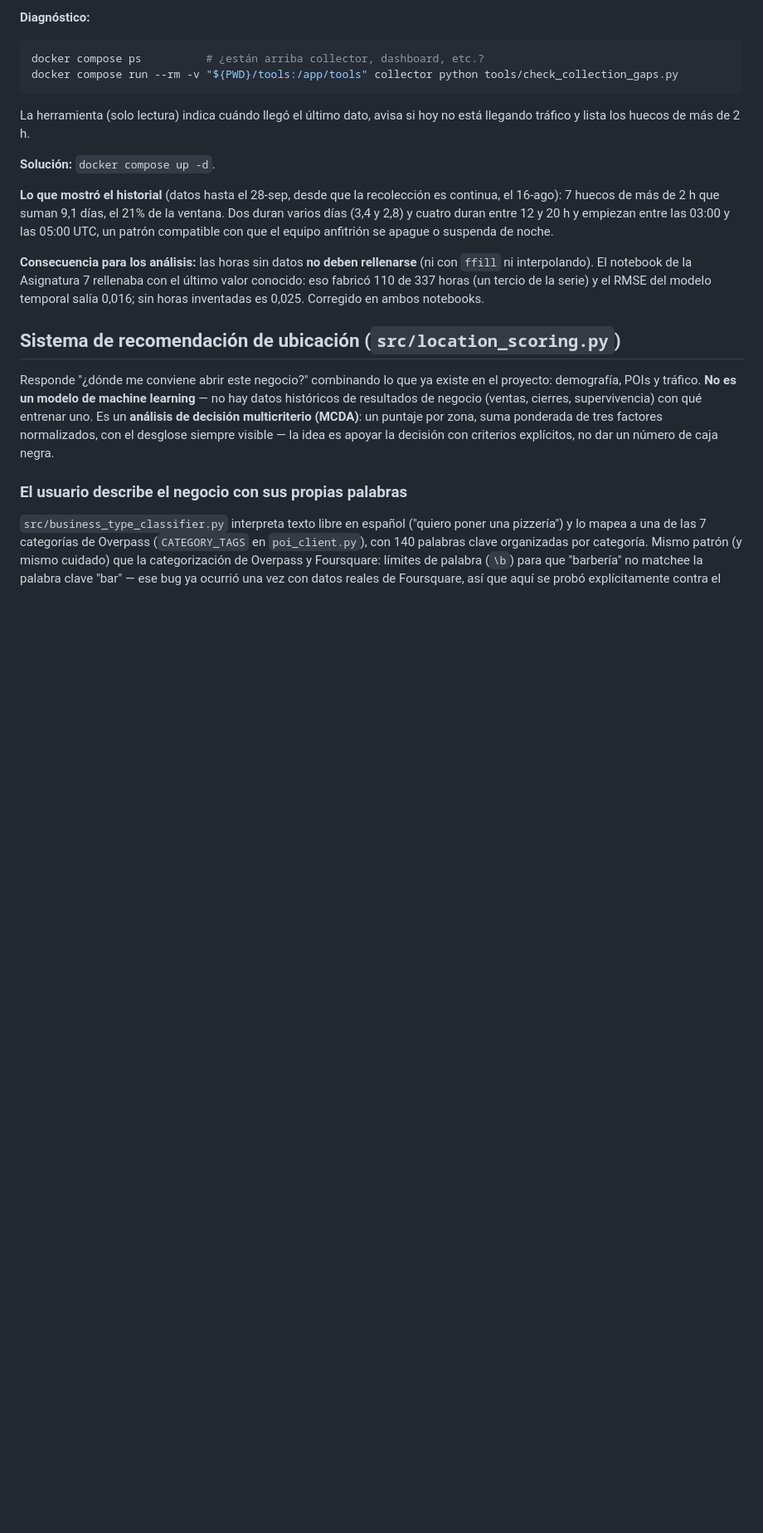
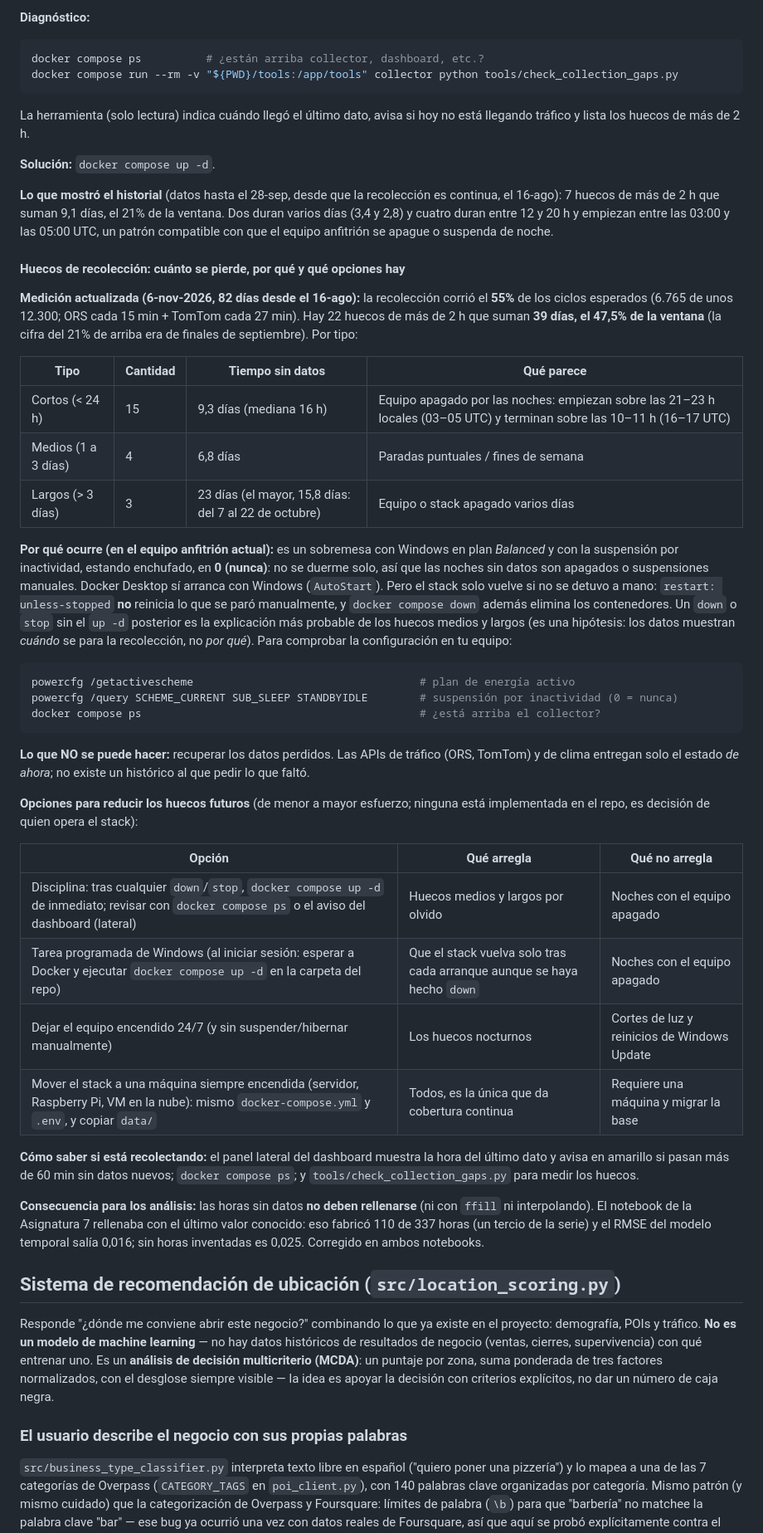
Before and after one commit to rodgutzal/BD-BI_TFM, a Markdown page: README.md, the part around one of its changes. Shown at 83% size. Drawn GitHub-style; blank space fills up the shorter version.

Commit message:
README: diagnostico de los huecos de recoleccion y opciones para reducirlos
Pendiente de prioridad media-alta: la recoleccion de trafico solo corrio el
55% de los ciclos esperados desde el 16-ago (82 dias): 22 huecos de mas de
2 h que suman 39 dias (47,5% de la ventana). Medido sobre la base real en
modo de solo lectura (immutable=1); la base no cambio.

- Tabla por tipo de hueco: 15 cortos (mediana 16 h, empiezan 21-23 h
  locales y terminan 10-11 h: equipo apagado por la noche), 4 medios y 3
  largos (el mayor, 15,8 dias en octubre).
- Por que (equipo anfitrion actual, comprobado con powercfg y los ajustes
  de Docker Desktop): sobremesa, suspension por inactividad enchufado = 0,
  Docker Desktop con arranque automatico; pero restart: unless-stopped no
  reinicia lo que se paro a mano y `docker compose down` elimina los
  contenedores. Se marca como hipotesis la causa de los huecos medios y
  largos: los datos muestran cuando para la recoleccion, no por que.
- Opciones (disciplina, tarea programada, equipo 24/7, mover a un servidor)
  con lo que arregla y lo que no. Ninguna esta implementada: es decision
  de quien opera el stack.
- Aviso en "Apagar el stack": despues de un down/stop el stack no vuelve
  solo, ni reiniciando el equipo.
- La cifra del 21% (a finales de septiembre) se conserva como historica y
  se agrega la medicion actual.

Solo documentacion; no cambia codigo ni configuracion.

````diff
--- a/README.md
+++ b/README.md
@@ -716,6 +718,37 @@ La herramienta (solo lectura) indica cuándo llegó el último dato, avisa si ho
 
 **Lo que mostró el historial** (datos hasta el 28-sep, desde que la recolección es continua, el 16-ago): 7 huecos de más de 2 h que suman 9,1 días, el 21% de la ventana. Dos duran varios días (3,4 y 2,8) y cuatro duran entre 12 y 20 h y empiezan entre las 03:00 y las 05:00 UTC, un patrón compatible con que el equipo anfitrión se apague o suspenda de noche.
 
+#### Huecos de recolección: cuánto se pierde, por qué y qué opciones hay
+
+**Medición actualizada (6-nov-2026, 82 días desde el 16-ago):** la recolección corrió el **55%** de los ciclos esperados (6.765 de unos 12.300; ORS cada 15 min + TomTom cada 27 min). Hay 22 huecos de más de 2 h que suman **39 días, el 47,5% de la ventana** (la cifra del 21% de arriba era de finales de septiembre). Por tipo:
+
+| Tipo | Cantidad | Tiempo sin datos | Qué parece |
+|---|---|---|---|
+| Cortos (< 24 h) | 15 | 9,3 días (mediana 16 h) | Equipo apagado por las noches: empiezan sobre las 21–23 h locales (03–05 UTC) y terminan sobre las 10–11 h (16–17 UTC) |
+| Medios (1 a 3 días) | 4 | 6,8 días | Paradas puntuales / fines de semana |
+| Largos (> 3 días) | 3 | 23 días (el mayor, 15,8 días: del 7 al 22 de octubre) | Equipo o stack apagado varios días |
+
+**Por qué ocurre (en el equipo anfitrión actual):** es un sobremesa con Windows en plan *Balanced* y con la suspensión por inactividad, estando enchufado, en **0 (nunca)**: no se duerme solo, así que las noches sin datos son apagados o suspensiones manuales. Docker Desktop sí arranca con Windows (`AutoStart`). Pero el stack solo vuelve si no se detuvo a mano: `restart: unless-stopped` **no** reinicia lo que se paró manualmente, y `docker compose down` además elimina los contenedores. Un `down` o `stop` sin el `up -d` posterior es la explicación más probable de los huecos medios y largos (es una hipótesis: los datos muestran *cuándo* se para la recolección, no *por qué*). Para comprobar la configuración en tu equipo:
+
+```powershell
+powercfg /getactivescheme                                   # plan de energía activo
+powercfg /query SCHEME_CURRENT SUB_SLEEP STANDBYIDLE        # suspensión por inactividad (0 = nunca)
+docker compose ps                                           # ¿está arriba el collector?
+```
+
+**Lo que NO se puede hacer:** recuperar los datos perdidos. Las APIs de tráfico (ORS, TomTom) y de clima entregan solo el estado *de ahora*; no existe un histórico al que pedir lo que faltó.
+
+**Opciones para reducir los huecos futuros** (de menor a mayor esfuerzo; ninguna está implementada en el repo, es decisión de quien opera el stack):
+
+| Opción | Qué arregla | Qué no arregla |
+|---|---|---|
+| Disciplina: tras cualquier `down`/`stop`, `docker compose up -d` de inmediato; revisar con `docker compose ps` o el aviso del dashboard (lateral) | Huecos medios y largos por olvido | Noches con el equipo apagado |
+| Tarea programada de Windows (al iniciar sesión: esperar a Docker y ejecutar `docker compose up -d` en la carpeta del repo) | Que el stack vuelva solo tras cada arranque aunque se haya hecho `down` | Noches con el equipo apagado |
+| Dejar el equipo encendido 24/7 (y sin suspender/hibernar manualmente) | Los huecos nocturnos | Cortes de luz y reinicios de Windows Update |
+| Mover el stack a una máquina siempre encendida (servidor, Raspberry Pi, VM en la nube): mismo `docker-compose.yml` y `.env`, y copiar `data/` | Todos, es la única que da cobertura continua | Requiere una máquina y migrar la base |
+
+**Cómo saber si está recolectando:** el panel lateral del dashboard muestra la hora del último dato y avisa en amarillo si pasan más de 60 min sin datos nuevos; `docker compose ps`; y `tools/check_collection_gaps.py` para medir los huecos.
+
 **Consecuencia para los análisis:** las horas sin datos **no deben rellenarse** (ni con `ffill` ni interpolando). El notebook de la Asignatura 7 rellenaba con el último valor conocido: eso fabricó 110 de 337 horas (un tercio de la serie) y el RMSE del modelo temporal salía 0,016; sin horas inventadas es 0,025. Corregido en ambos notebooks.
 
 ## Sistema de recomendación de ubicación (`src/location_scoring.py`)
````
Also changed, not shown: other parts of README.md (+2 -0 lines).
